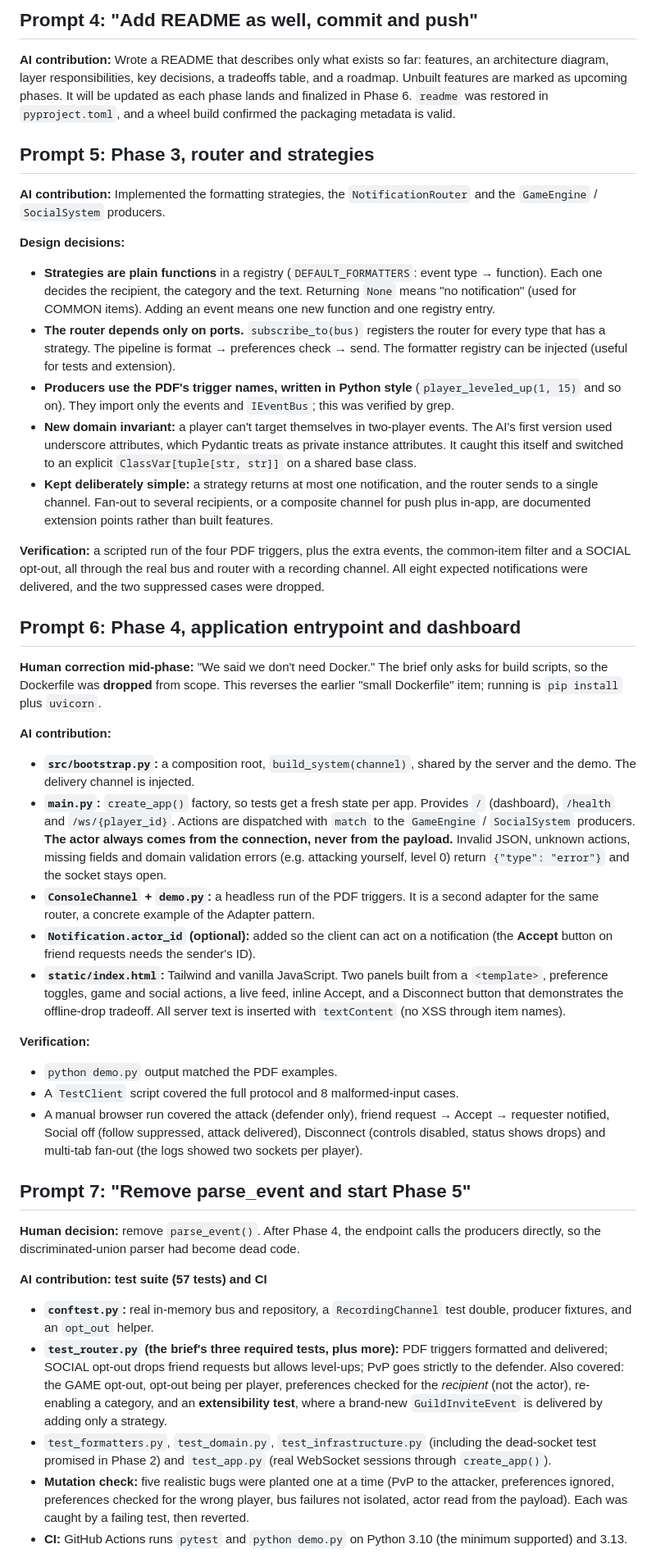
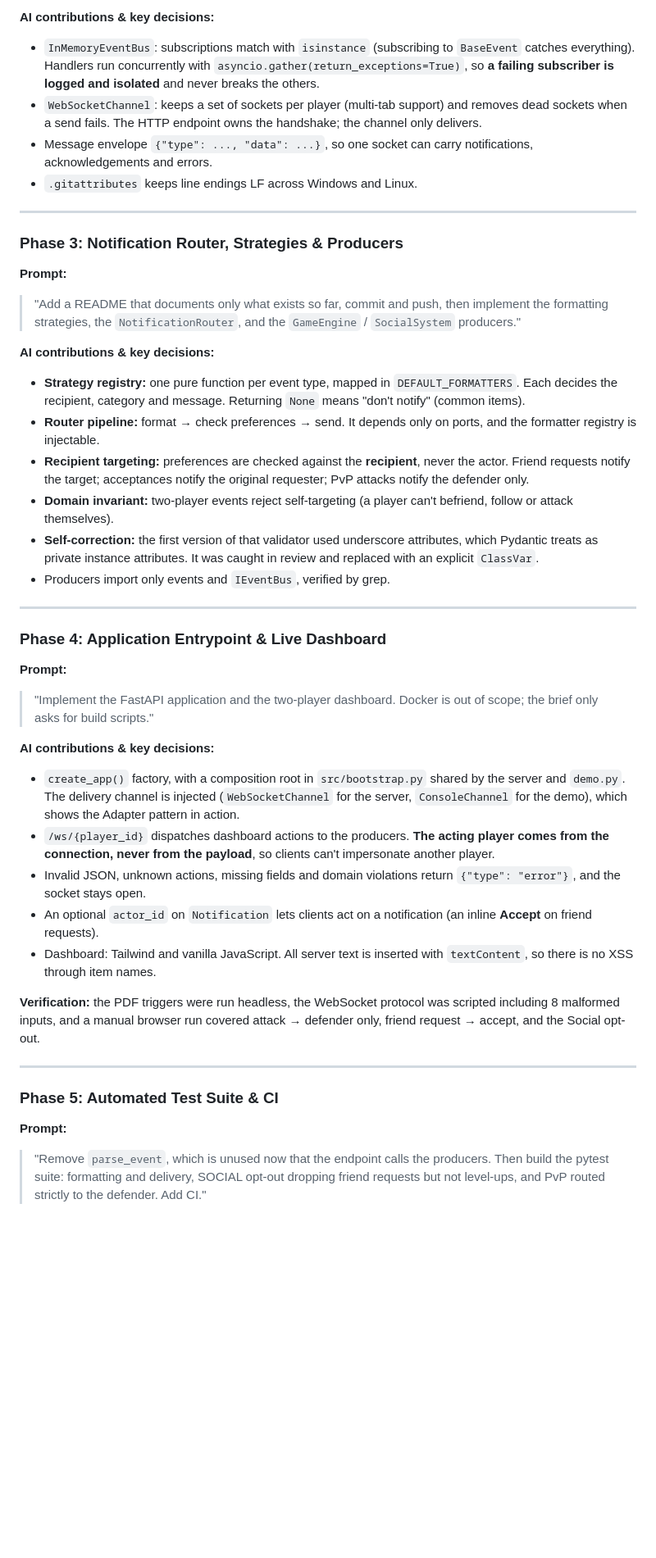
Before and after one commit to ghulamfatima123/gaming-notification-service-app, a Markdown page: docs/PROMPT_LOG.md, the part around one of its changes. Shown at 82% size. Drawn GitHub-style; blank space fills up the shorter version.

```diff
--- a/docs/PROMPT_LOG.md
+++ b/docs/PROMPT_LOG.md
@@ -57,45 +55,45 @@ A running record of the prompts and decisions behind this project, written along
 
-## Prompt 4: "Add README as well, commit and push"
+**AI contributions & key decisions:**
+* `InMemoryEventBus`: subscriptions match with `isinstance` (subscribing to `BaseEvent` catches everything). Handlers run concurrently with `asyncio.gather(return_exceptions=True)`, so **a failing subscriber is logged and isolated** and never breaks the others.
+* `WebSocketChannel`: keeps a set of sockets per player (multi-tab support) and removes dead sockets when a send fails. The HTTP endpoint owns the handshake; the channel only delivers.
+* Message envelope `{"type": ..., "data": ...}`, so one socket can carry notifications, acknowledgements and errors.
+* `.gitattributes` keeps line endings LF across Windows and Linux.
 
-**AI contribution:** Wrote a README that describes only what exists so far: features, an architecture diagram, layer responsibilities, key decisions, a tradeoffs table, and a roadmap. Unbuilt features are marked as upcoming phases. It will be updated as each phase lands and finalized in Phase 6. `readme` was restored in `pyproject.toml`, and a wheel build confirmed the packaging metadata is valid.
+---
 
-## Prompt 5: Phase 3, router and strategies
+### Phase 3: Notification Router, Strategies & Producers
 
-**AI contribution:** Implemented the formatting strategies, the `NotificationRouter` and the `GameEngine` / `SocialSystem` producers.
+**Prompt:**
+> "Add a README that documents only what exists so far, commit and push, then implement the formatting strategies, the `NotificationRouter`, and the `GameEngine` / `SocialSystem` producers."
 
-**Design decisions:**
-- **Strategies are plain functions** in a registry (`DEFAULT_FORMATTERS`: event type → function). Each one decides the recipient, the category and the text. Returning `None` means "no notification" (used for COMMON items). Adding an event means one new function and one registry entry.
-- **The router depends only on ports.** `subscribe_to(bus)` registers the router for every type that has a strategy. The pipeline is format → preferences check → send. The formatter registry can be injected (useful for tests and extension).
-- **Producers use the PDF's trigger names, written in Python style** (`player_leveled_up(1, 15)` and so on). They import only the events and `IEventBus`; this was verified by grep.
-- **New domain invariant:** a player can't target themselves in two-player events. The AI's first version used underscore attributes, which Pydantic treats as private instance attributes. It caught this itself and switched to an explicit `ClassVar[tuple[str, str]]` on a shared base class.
-- **Kept deliberately simple:** a strategy returns at most one notification, and the router sends to a single channel. Fan-out to several recipients, or a composite channel for push plus in-app, are documented extension points rather than built features.
+**AI contributions & key decisions:**
+* **Strategy registry:** one pure function per event type, mapped in `DEFAULT_FORMATTERS`. Each decides the recipient, category and message. Returning `None` means "don't notify" (common items).
+* **Router pipeline:** format → check preferences → send. It depends only on ports, and the formatter registry is injectable.
+* **Recipient targeting:** preferences are checked against the **recipient**, never the actor. Friend requests notify the target; acceptances notify the original requester; PvP attacks notify the defender only.
+* **Domain invariant:** two-player events reject self-targeting (a player can't befriend, follow or attack themselves).
+* **Self-correction:** the first version of that validator used underscore attributes, which Pydantic treats as private instance attributes. It was caught in review and replaced with an explicit `ClassVar`.
+* Producers import only events and `IEventBus`, verified by grep.
 
-**Verification:** a scripted run of the four PDF triggers, plus the extra events, the common-item filter and a SOCIAL opt-out, all through the real bus and router with a recording channel. All eight expected notifications were delivered, and the two suppressed cases were dropped.
+---
 
-## Prompt 6: Phase 4, application entrypoint and dashboard
+### Phase 4: Application Entrypoint & Live Dashboard
 
-**Human correction mid-phase:** "We said we don't need Docker." The brief only asks for build scripts, so the Dockerfile was **dropped** from scope. This reverses the earlier "small Dockerfile" item; running is `pip install` plus `uvicorn`.
+**Prompt:**
+> "Implement the FastAPI application and the two-player dashboard. Docker is out of scope; the brief only asks for build scripts."
 
-**AI contribution:**
-- **`src/bootstrap.py`:** a composition root, `build_system(channel)`, shared by the server and the demo. The delivery channel is injected.
-- **`main.py`:** `create_app()` factory, so tests get a fresh state per app. Provides `/` (dashboard), `/health` and `/ws/{player_id}`. Actions are dispatched with `match` to the `GameEngine` / `SocialSystem` producers. **The actor always comes from the connection, never from the payload.** Invalid JSON, unknown actions, missing fields and domain validation errors (e.g. attacking yourself, level 0) return `{"type": "error"}` and the socket stays open.
-- **`ConsoleChannel` + `demo.py`:** a headless run of the PDF triggers. It is a second adapter for the same router, a concrete example of the Adapter pattern.
-- **`Notification.actor_id` (optional):** added so the client can act on a notification (the **Accept** button on friend requests needs the sender's ID).
-- **`static/index.html`:** Tailwind and vanilla JavaScript. Two panels built from a `<template>`, preference toggles, game and social actions, a live feed, inline Accept, and a Disconnect button that demonstrates the offline-drop tradeoff. All server text is inserted with `textContent` (no XSS through item names).
+**AI contributions & key decisions:**
+* `create_app()` factory, with a composition root in `src/bootstrap.py` shared by the server and `demo.py`. The delivery channel is injected (`WebSocketChannel` for the server, `ConsoleChannel` for the demo), which shows the Adapter pattern in action.
+* `/ws/{player_id}` dispatches dashboard actions to the producers. **The acting player comes from the connection, never from the payload**, so clients can't impersonate another player.
+* Invalid JSON, unknown actions, missing fields and domain violations return `{"type": "error"}`, and the socket stays open.
+* An optional `actor_id` on `Notification` lets clients act on a notification (an inline **Accept** on friend requests).
+* Dashboard: Tailwind and vanilla JavaScript. All server text is inserted with `textContent`, so there is no XSS through item names.
 
-**Verification:**
-- `python demo.py` output matched the PDF examples.
-- A `TestClient` script covered the full protocol and 8 malformed-input cases.
-- A manual browser run covered the attack (defender only), friend request → Accept → requester notified, Social off (follow suppressed, attack delivered), Disconnect (controls disabled, status shows drops) and multi-tab fan-out (the logs showed two sockets per player).
+**Verification:** the PDF triggers were run headless, the WebSocket protocol was scripted including 8 malformed inputs, and a manual browser run covered attack → defender only, friend request → accept, and the Social opt-out.
 
-## Prompt 7: "Remove parse_event and start Phase 5"
+---
 
-**Human decision:** remove `parse_event()`. After Phase 4, the endpoint calls the producers directly, so the discriminated-union parser had become dead code.
+### Phase 5: Automated Test Suite & CI
 
-**AI contribution: test suite (57 tests) and CI**
-- **`conftest.py`:** real in-memory bus and repository, a `RecordingChannel` test double, producer fixtures, and an `opt_out` helper.
-- **`test_router.py` (the brief's three required tests, plus more):** PDF triggers formatted and delivered; SOCIAL opt-out drops friend requests but allows level-ups; PvP goes strictly to the defender. Also covered: the GAME opt-out, opt-out being per player, preferences checked for the *recipient* (not the actor), re-enabling a category, and an **extensibility test**, where a brand-new `GuildInviteEvent` is delivered by adding only a strategy.
-- `test_formatters.py`, `test_domain.py`, `test_infrastructure.py` (including the dead-socket test promised in Phase 2) and `test_app.py` (real WebSocket sessions through `create_app()`).
-- **Mutation check:** five realistic bugs were planted one at a time (PvP to the attacker, preferences ignored, preferences checked for the wrong player, bus failures not isolated, actor read from the payload). Each was caught by a failing test, then reverted.
-- **CI:** GitHub Actions runs `pytest` and `python demo.py` on Python 3.10 (the minimum supported) and 3.13.
+**Prompt:**
+> "Remove `parse_event`, which is unused now that the endpoint calls the producers. Then build the pytest suite: formatting and delivery, SOCIAL opt-out dropping friend requests but not level-ups, and PvP routed strictly to the defender. Add CI."
 
```
Also changed, not shown: other parts of docs/PROMPT_LOG.md (+92 -88 lines), AI_WORKFLOW.md (+21 -18 lines).
